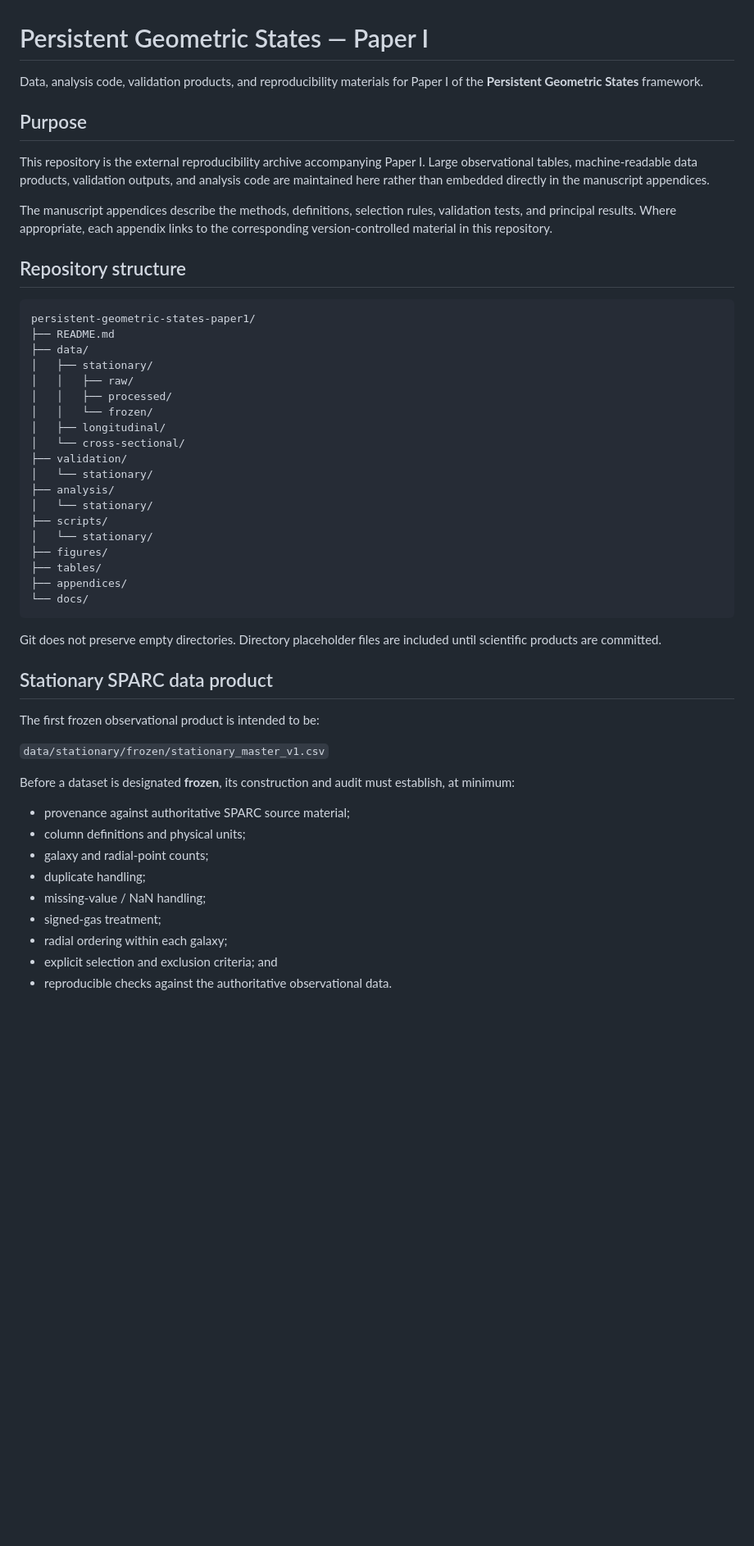
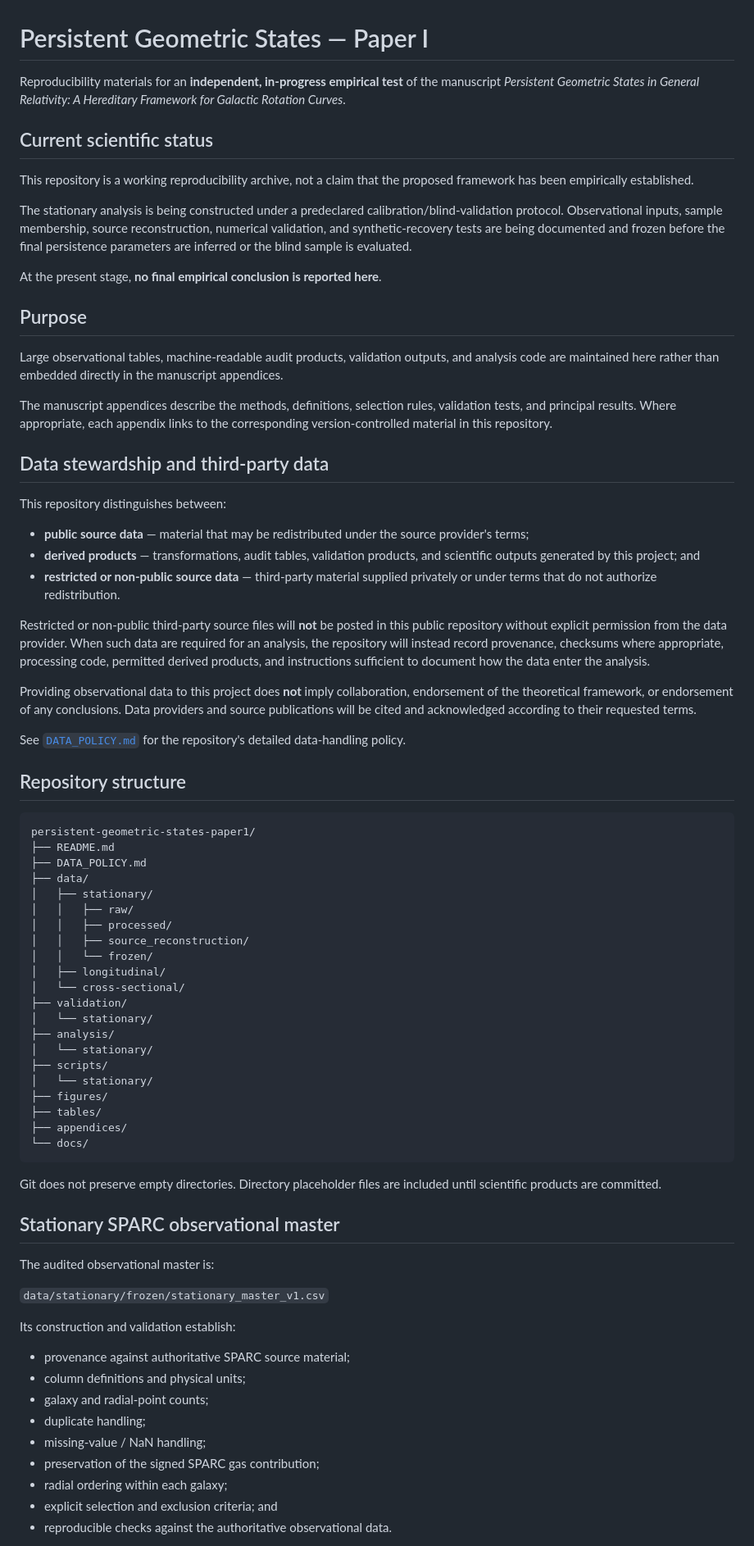
Before and after one commit to mjiresearch/persistent-geometric-states-paper1, a Markdown page: README.md, the part around one of its changes. Shown at 82% size. Drawn GitHub-style; blank space fills up the shorter version.

Commit message:
Clarify research status and third-party data stewardship

````diff
--- a/README.md
+++ b/README.md
@@ -1,22 +1,46 @@
 # Persistent Geometric States — Paper I
 
-Data, analysis code, validation products, and reproducibility materials for Paper I of the **Persistent Geometric States** framework.
+Reproducibility materials for an **independent, in-progress empirical test** of the manuscript *Persistent Geometric States in General Relativity: A Hereditary Framework for Galactic Rotation Curves*.
+
+## Current scientific status
+
+This repository is a working reproducibility archive, not a claim that the proposed framework has been empirically established.
+
+The stationary analysis is being constructed under a predeclared calibration/blind-validation protocol. Observational inputs, sample membership, source reconstruction, numerical validation, and synthetic-recovery tests are being documented and frozen before the final persistence parameters are inferred or the blind sample is evaluated.
+
+At the present stage, **no final empirical conclusion is reported here**.
 
 ## Purpose
 
-This repository is the external reproducibility archive accompanying Paper I. Large observational tables, machine-readable data products, validation outputs, and analysis code are maintained here rather than embedded directly in the manuscript appendices.
+Large observational tables, machine-readable audit products, validation outputs, and analysis code are maintained here rather than embedded directly in the manuscript appendices.
 
 The manuscript appendices describe the methods, definitions, selection rules, validation tests, and principal results. Where appropriate, each appendix links to the corresponding version-controlled material in this repository.
+
+## Data stewardship and third-party data
+
+This repository distinguishes between:
+
+- **public source data** — material that may be redistributed under the source provider's terms;
+- **derived products** — transformations, audit tables, validation products, and scientific outputs generated by this project; and
+- **restricted or non-public source data** — third-party material supplied privately or under terms that do not authorize redistribution.
+
+Restricted or non-public third-party source files will **not** be posted in this public repository without explicit permission from the data provider. When such data are required for an analysis, the repository will instead record provenance, checksums where appropriate, processing code, permitted derived products, and instructions sufficient to document how the data enter the analysis.
+
+Providing observational data to this project does **not** imply collaboration, endorsement of the theoretical framework, or endorsement of any conclusions. Data providers and source publications will be cited and acknowledged according to their requested terms.
+
+See [`DATA_POLICY.md`](DATA_POLICY.md) for the repository's detailed data-handling policy.
 
 ## Repository structure
 
 ```text
 persistent-geometric-states-paper1/
 ├── README.md
+├── DATA_POLICY.md
 ├── data/
 │   ├── stationary/
 │   │   ├── raw/
 │   │   ├── processed/
+│   │   ├── source_reconstruction/
 │   │   └── frozen/
 │   ├── longitudinal/
 │   └── cross-sectional/
@@ -34,20 +58,20 @@ persistent-geometric-states-paper1/
 
 Git does not preserve empty directories. Directory placeholder files are included until scientific products are committed.
 
-## Stationary SPARC data product
+## Stationary SPARC observational master
 
-The first frozen observational product is intended to be:
+The audited observational master is:
 
 `data/stationary/frozen/stationary_master_v1.csv`
 
-Before a dataset is designated **frozen**, its construction and audit must establish, at minimum:
+Its construction and validation establish:
 
 - provenance against authoritative SPARC source material;
 - column definitions and physical units;
 - galaxy and radial-point counts;
 - duplicate handling;
 - missing-value / NaN handling;
-- signed-gas treatment;
+- preservation of the signed SPARC gas contribution;
 - radial ordering within each galaxy;
 - explicit selection and exclusion criteria; and
 - reproducible checks against the authoritative observational data.
````
Also changed, not shown: other parts of README.md (+17 -5 lines).
